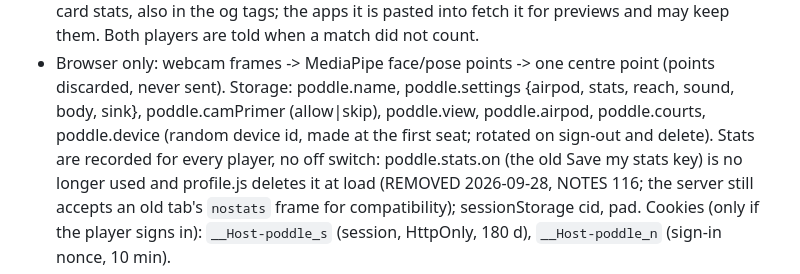
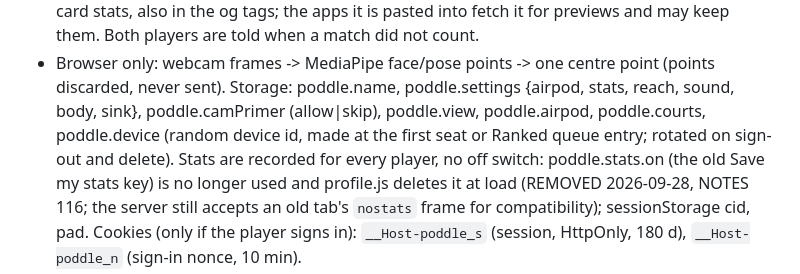
Before and after one commit to danielrltan/poddle, a Markdown page: CLAUDE.md, the part around the change. Drawn GitHub-style.

Commit message:
CLAUDE.md: the device id is also made on joining the Ranked queue

```diff
--- a/CLAUDE.md
+++ b/CLAUDE.md
@@ -54,7 +54,7 @@ Important changes also need a notice on the home page. Open questions for the op
   previews and may keep them. Both players are told when a match did not count.
 - Browser only: webcam frames -> MediaPipe face/pose points -> one centre point (points discarded, never sent).
   Storage: poddle.name, poddle.settings {airpod, stats, reach, sound, body, sink}, poddle.camPrimer (allow|skip), poddle.view, poddle.airpod,
-  poddle.courts, poddle.device (random device id, made at the first seat; rotated on sign-out and delete). Stats are recorded for
+  poddle.courts, poddle.device (random device id, made at the first seat or Ranked queue entry; rotated on sign-out and delete). Stats are recorded for
   every player, no off switch: poddle.stats.on (the old Save my stats key) is no longer used and profile.js deletes it at load (REMOVED 2026-09-28,
   NOTES 116; the server still accepts an old tab's `nostats` frame for compatibility); sessionStorage cid, pad. Cookies (only if the player signs in): `__Host-poddle_s`
   (session, HttpOnly, 180 d), `__Host-poddle_n` (sign-in nonce, 10 min).
```
